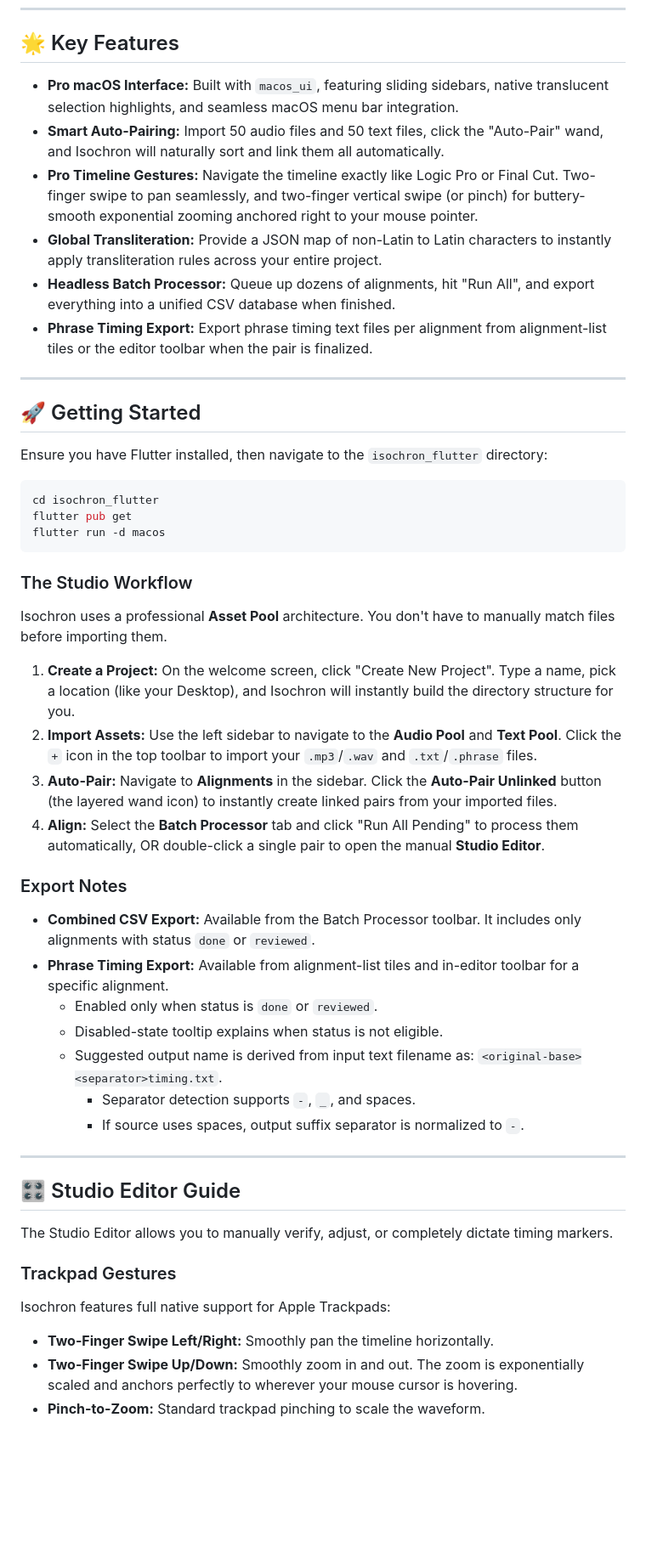
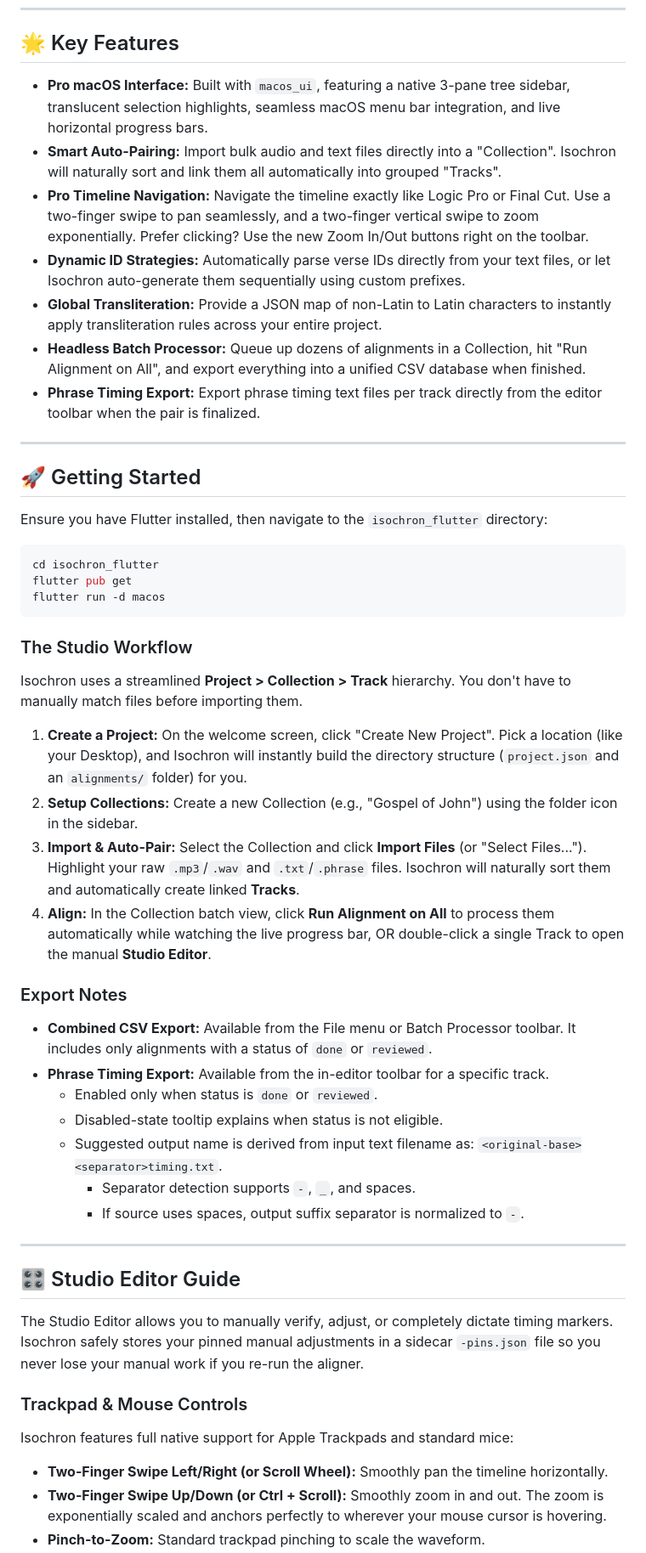
Before and after one commit to ethnosdev/isochron, a Markdown page: README.md, the part around one of its changes. Shown at 85% size. GitHub-like rendering; blank space fills up the shorter version.

```diff
--- a/README.md
+++ b/README.md
@@ -10,12 +10,13 @@ The core engine is 100% Dart, based on open-domain DSP theory, and completely fr
 
 ## 🌟 Key Features
 
-* **Pro macOS Interface:** Built with `macos_ui`, featuring sliding sidebars, native translucent selection highlights, and seamless macOS menu bar integration.
-* **Smart Auto-Pairing:** Import 50 audio files and 50 text files, click the "Auto-Pair" wand, and Isochron will naturally sort and link them all automatically.
-* **Pro Timeline Gestures:** Navigate the timeline exactly like Logic Pro or Final Cut. Two-finger swipe to pan seamlessly, and two-finger vertical swipe (or pinch) for buttery-smooth exponential zooming anchored right to your mouse pointer.
+* **Pro macOS Interface:** Built with `macos_ui`, featuring a native 3-pane tree sidebar, translucent selection highlights, seamless macOS menu bar integration, and live horizontal progress bars.
+* **Smart Auto-Pairing:** Import bulk audio and text files directly into a "Collection". Isochron will naturally sort and link them all automatically into grouped "Tracks".
+* **Pro Timeline Navigation:** Navigate the timeline exactly like Logic Pro or Final Cut. Use a two-finger swipe to pan seamlessly, and a two-finger vertical swipe to zoom exponentially. Prefer clicking? Use the new Zoom In/Out buttons right on the toolbar.
+* **Dynamic ID Strategies:** Automatically parse verse IDs directly from your text files, or let Isochron auto-generate them sequentially using custom prefixes.
 * **Global Transliteration:** Provide a JSON map of non-Latin to Latin characters to instantly apply transliteration rules across your entire project.
-* **Headless Batch Processor:** Queue up dozens of alignments, hit "Run All", and export everything into a unified CSV database when finished.
-* **Phrase Timing Export:** Export phrase timing text files per alignment from alignment-list tiles or the editor toolbar when the pair is finalized.
+* **Headless Batch Processor:** Queue up dozens of alignments in a Collection, hit "Run Alignment on All", and export everything into a unified CSV database when finished.
+* **Phrase Timing Export:** Export phrase timing text files per track directly from the editor toolbar when the pair is finalized.
 
 ---
 
@@ -31,17 +32,17 @@ flutter run -d macos
 
 ### The Studio Workflow
 
-Isochron uses a professional **Asset Pool** architecture. You don't have to manually match files before importing them.
+Isochron uses a streamlined **Project > Collection > Track** hierarchy. You don't have to manually match files before importing them.
 
-1. **Create a Project:** On the welcome screen, click "Create New Project". Type a name, pick a location (like your Desktop), and Isochron will instantly build the directory structure for you.
-2. **Import Assets:** Use the left sidebar to navigate to the **Audio Pool** and **Text Pool**. Click the `+` icon in the top toolbar to import your `.mp3`/`.wav` and `.txt`/`.phrase` files.
-3. **Auto-Pair:** Navigate to **Alignments** in the sidebar. Click the **Auto-Pair Unlinked** button (the layered wand icon) to instantly create linked pairs from your imported files.
-4. **Align:** Select the **Batch Processor** tab and click "Run All Pending" to process them automatically, OR double-click a single pair to open the manual **Studio Editor**.
+1. **Create a Project:** On the welcome screen, click "Create New Project". Pick a location (like your Desktop), and Isochron will instantly build the directory structure (`project.json` and an `alignments/` folder) for you.
+2. **Setup Collections:** Create a new Collection (e.g., "Gospel of John") using the folder icon in the sidebar.
+3. **Import & Auto-Pair:** Select the Collection and click **Import Files** (or "Select Files..."). Highlight your raw `.mp3`/`.wav` and `.txt`/`.phrase` files. Isochron will naturally sort them and automatically create linked **Tracks**.
+4. **Align:** In the Collection batch view, click **Run Alignment on All** to process them automatically while watching the live progress bar, OR double-click a single Track to open the manual **Studio Editor**.
 
 ### Export Notes
 
-* **Combined CSV Export:** Available from the Batch Processor toolbar. It includes only alignments with status `done` or `reviewed`.
-* **Phrase Timing Export:** Available from alignment-list tiles and in-editor toolbar for a specific alignment.
+* **Combined CSV Export:** Available from the File menu or Batch Processor toolbar. It includes only alignments with a status of `done` or `reviewed`.
+* **Phrase Timing Export:** Available from the in-editor toolbar for a specific track.
   * Enabled only when status is `done` or `reviewed`.
   * Disabled-state tooltip explains when status is not eligible.
   * Suggested output name is derived from input text filename as:
@@ -53,10 +54,10 @@ Isochron uses a professional **Asset Pool** architecture. You don't have to manu
 
 ## 🎛️ Studio Editor Guide
 
-The Studio Editor allows you to manually verify, adjust, or completely dictate timing markers.
+The Studio Editor allows you to manually verify, adjust, or completely dictate timing markers. Isochron safely stores your pinned manual adjustments in a sidecar `-pins.json` file so you never lose your manual work if you re-run the aligner.
 
-### Trackpad Gestures
-Isochron features full native support for Apple Trackpads:
-* **Two-Finger Swipe Left/Right:** Smoothly pan the timeline horizontally.
-* **Two-Finger Swipe Up/Down:** Smoothly zoom in and out. The zoom is exponentially scaled and anchors perfectly to wherever your mouse cursor is hovering.
+### Trackpad & Mouse Controls
+Isochron features full native support for Apple Trackpads and standard mice:
+* **Two-Finger Swipe Left/Right (or Scroll Wheel):** Smoothly pan the timeline horizontally.
+* **Two-Finger Swipe Up/Down (or Ctrl + Scroll):** Smoothly zoom in and out. The zoom is exponentially scaled and anchors perfectly to wherever your mouse cursor is hovering.
 * **Pinch-to-Zoom:** Standard trackpad pinching to scale the waveform.
```
Also changed, not shown: other parts of README.md (+1 -0 lines).
